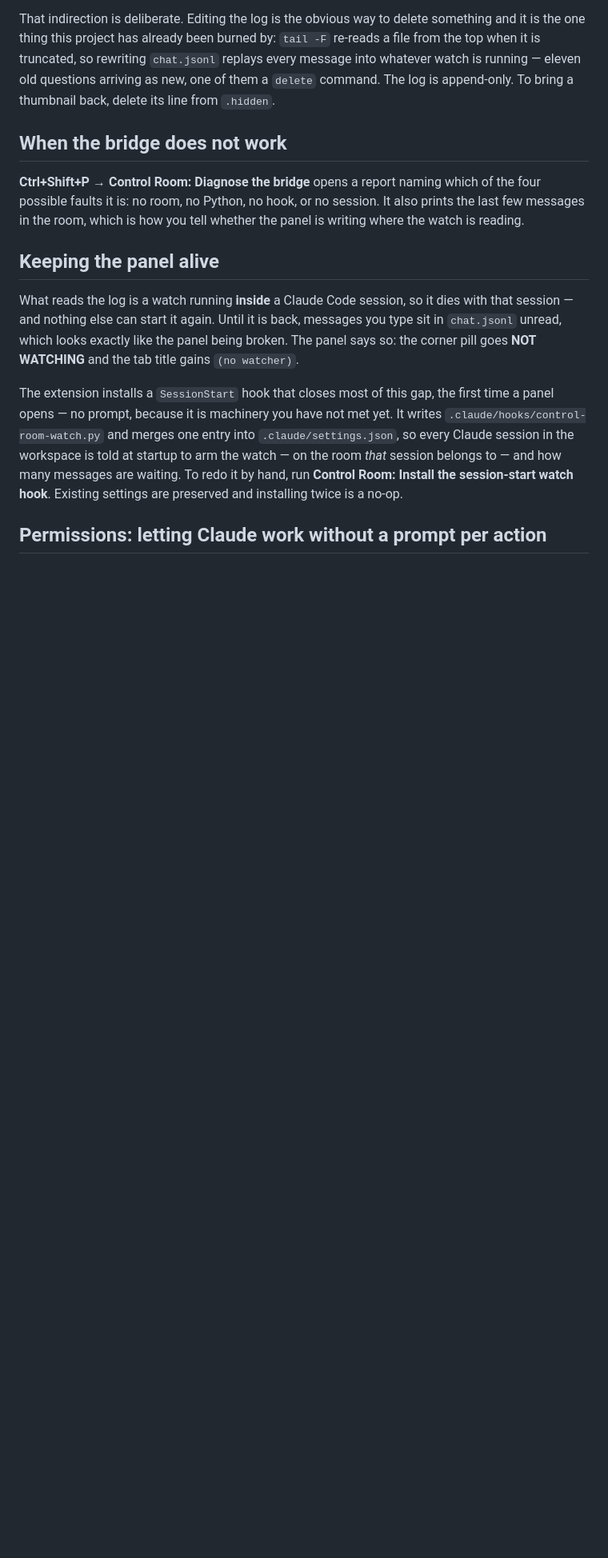
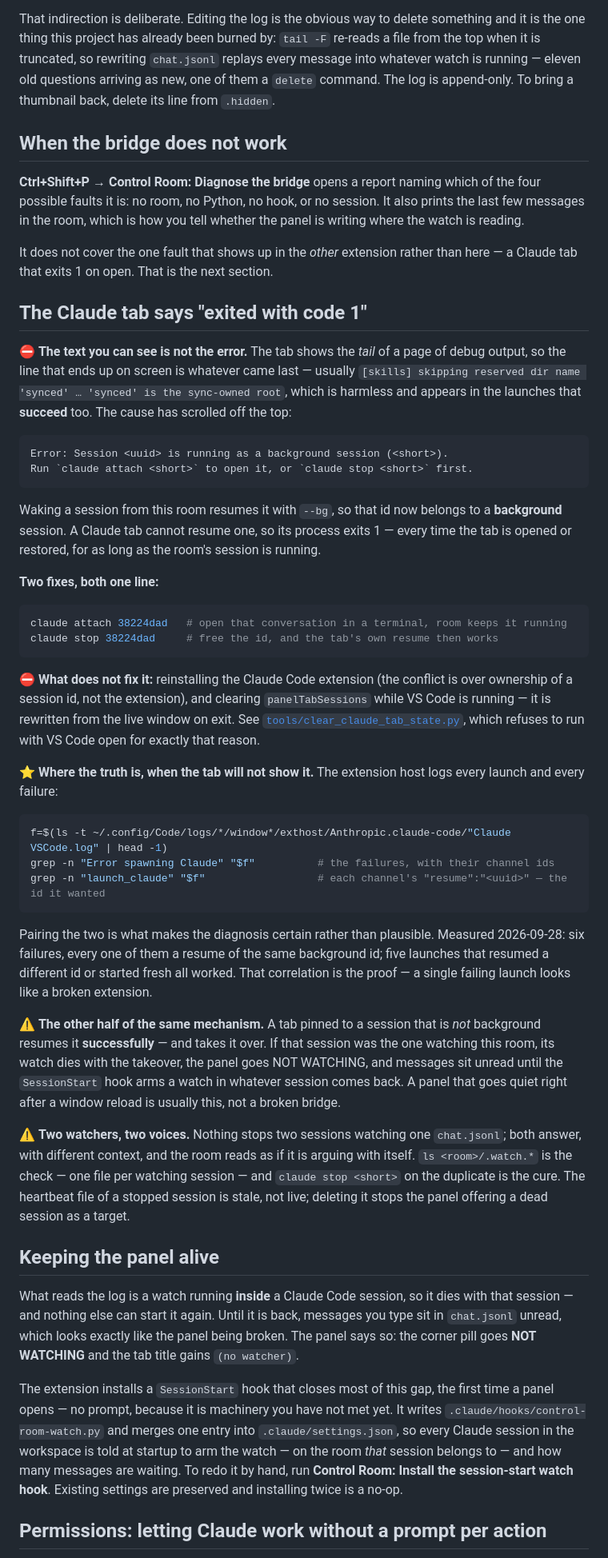
Before and after one commit to wiiiktor/control-room, a Markdown page: README.md, the part around the change. Shown at 80% size. Drawn GitHub-style; blank space fills up the shorter version.

Commit message:
The tab's exit 1 is the room taking its session into the background
The Claude tab shows the TAIL of a page of debug output, so the line that lands on
screen is `'synced' is the sync-owned root` -- which is harmless and appears in the
launches that succeed too. The cause scrolls off the top: waking a session from the
room resumes it with `--bg`, and a tab cannot resume a background session, so its
process exits 1 on every open until the id is freed.

Measured 2026-09-28 in the extension host log: six failures, every one a resume of the
same background id; five launches resuming another id or starting fresh all worked.
Pairing `Error spawning Claude` with each channel's `launch_claude` line is what makes
that certain -- one failure alone reads like a broken extension, which is why the
Claude extension was reinstalled twice for a fault that was never in it.

Also records the other half of the mechanism: a tab pinned to a session that is NOT
background resumes it successfully and takes it over, killing its watch -- a panel
that goes quiet right after a window reload is usually that. And that two watchers on
one room means two voices answering with different context.

Co-Authored-By: Claude Opus 5 <noreply@anthropic.com>

````diff
--- a/README.md
+++ b/README.md
@@ -218,6 +218,64 @@ four possible faults it is: no room, no Python, no hook, or no session. It also
 last few messages in the room, which is how you tell whether the panel is writing where the
 watch is reading.
 
+It does not cover the one fault that shows up in the *other* extension rather than here — a Claude
+tab that exits 1 on open. That is the next section.
+
+## The Claude tab says "exited with code 1"
+
+⛔ **The text you can see is not the error.** The tab shows the *tail* of a page of debug
+output, so the line that ends up on screen is whatever came last — usually
+`[skills] skipping reserved dir name 'synced' … 'synced' is the sync-owned root`, which is
+harmless and appears in the launches that **succeed** too. The cause has scrolled off the top:
+
+```
+Error: Session <uuid> is running as a background session (<short>).
+Run `claude attach <short>` to open it, or `claude stop <short>` first.
+```
+
+Waking a session from this room resumes it with `--bg`, so that id now belongs to a
+**background** session. A Claude tab cannot resume one, so its process exits 1 — every time the
+tab is opened or restored, for as long as the room's session is running.
+
+**Two fixes, both one line:**
+
+```bash
+claude attach 38224dad   # open that conversation in a terminal, room keeps it running
+claude stop 38224dad     # free the id, and the tab's own resume then works
+```
+
+⛔ **What does not fix it:** reinstalling the Claude Code extension (the conflict is over
+ownership of a session id, not the extension), and clearing `panelTabSessions` while VS Code is
+running — it is rewritten from the live window on exit. See
+[`tools/clear_claude_tab_state.py`](tools/clear_claude_tab_state.py), which refuses to run with
+VS Code open for exactly that reason.
+
+⭐ **Where the truth is, when the tab will not show it.** The extension host logs every launch
+and every failure:
+
+```bash
+f=$(ls -t ~/.config/Code/logs/*/window*/exthost/Anthropic.claude-code/"Claude VSCode.log" | head -1)
+grep -n "Error spawning Claude" "$f"          # the failures, with their channel ids
+grep -n "launch_claude" "$f"                  # each channel's "resume":"<uuid>" — the id it wanted
+```
+
+Pairing the two is what makes the diagnosis certain rather than plausible. Measured 2026-09-28:
+six failures, every one of them a resume of the same background id; five launches that resumed a
+different id or started fresh all worked. That correlation is the proof — a single failing launch
+looks like a broken extension.
+
+⚠️ **The other half of the same mechanism.** A tab pinned to a session that is *not* background
+resumes it **successfully** — and takes it over. If that session was the one watching this room,
+its watch dies with the takeover, the panel goes NOT WATCHING, and messages sit unread until the
+`SessionStart` hook arms a watch in whatever session comes back. A panel that goes quiet right
+after a window reload is usually this, not a broken bridge.
+
+⚠️ **Two watchers, two voices.** Nothing stops two sessions watching one `chat.jsonl`; both
+answer, with different context, and the room reads as if it is arguing with itself. `ls
+<room>/.watch.*` is the check — one file per watching session — and `claude stop <short>` on the
+duplicate is the cure. The heartbeat file of a stopped session is stale, not live; deleting it
+stops the panel offering a dead session as a target.
+
 ## Keeping the panel alive
 
 What reads the log is a watch running **inside** a Claude Code session, so it dies with
````
